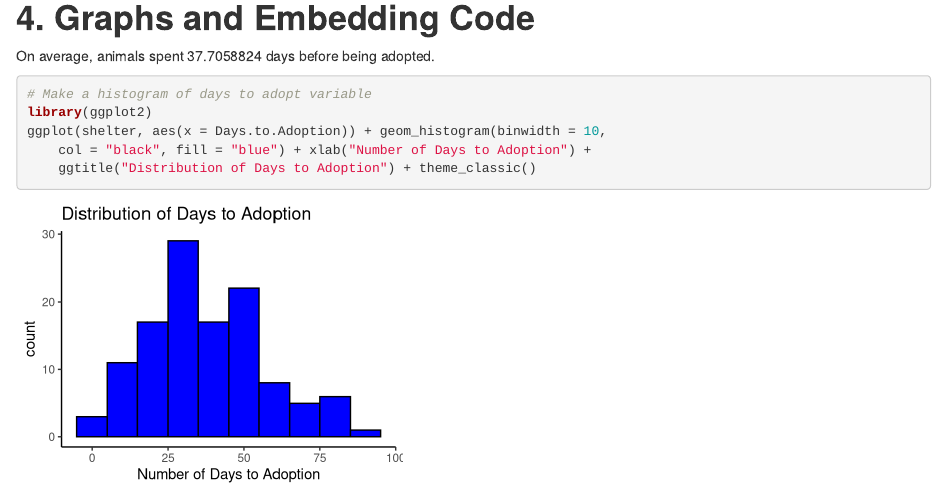
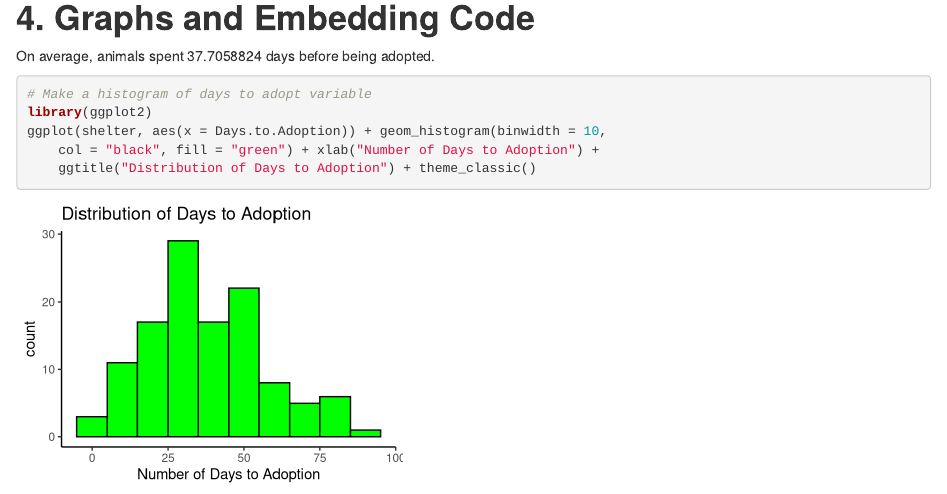
Before and after one commit to laylaparast/SDS313, an R Markdown document (RMarkdown_Example.Rmd): the page in a window 1100 px wide, from 1580 px down. Rendered offline with R 4.5, knitr and Pandoc, with nearby package versions.

Commit message:
Update RMarkdown_Example.Rmd

````diff
--- a/RMarkdown_Example.Rmd
+++ b/RMarkdown_Example.Rmd
@@ -75,7 +75,7 @@
 ```{r}
 # Make a histogram of days to adopt variable
 library(ggplot2)
-ggplot(shelter, aes(x=Days.to.Adoption)) +  geom_histogram(binwidth=10, col='black', fill='blue') + xlab('Number of Days to Adoption') + ggtitle('Distribution of Days to Adoption') + theme_classic()
+ggplot(shelter, aes(x=Days.to.Adoption)) +  geom_histogram(binwidth=10, col='black', fill='green') + xlab('Number of Days to Adoption') + ggtitle('Distribution of Days to Adoption') + theme_classic()
 ```
 
 ---------
````
